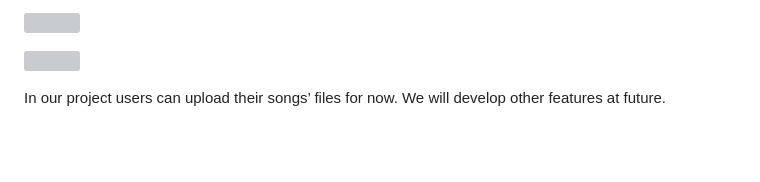
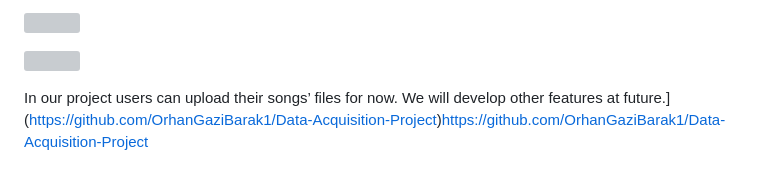
Before and after one commit to OrhanGaziBarak1/Data-Acquisition-Project, a Markdown page: README.md, the part around one of its changes. Drawn GitHub-style; blank space fills up the shorter version; grey boxes are pictures that could not be loaded.

```diff
--- a/README.md
+++ b/README.md
@@ -108,4 +108,4 @@ Our admin page’s html codes:
 
 ![](file:///C:\Users\ORHANG~1\AppData\Local\Temp\ksohtml7280\wps25.jpg)
 
-In our project users can upload their songs’ files for now. We will develop other features at future.
+In our project users can upload their songs’ files for now. We will develop other features at future.](https://github.com/OrhanGaziBarak1/Data-Acquisition-Project)https://github.com/OrhanGaziBarak1/Data-Acquisition-Project
```
Also changed, not shown: other parts of README.md (+1 -1 lines).
